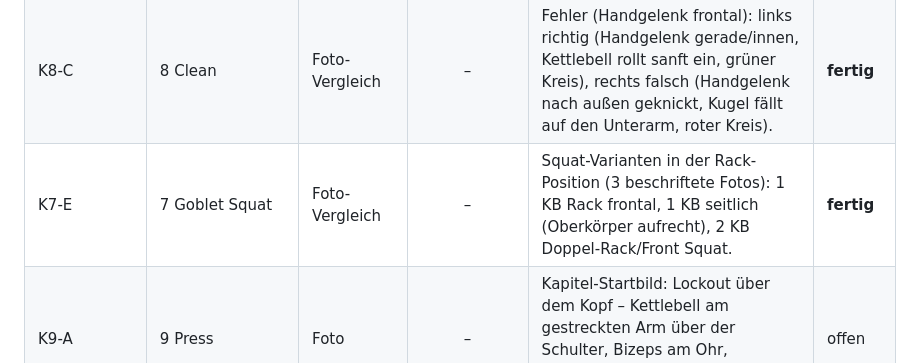
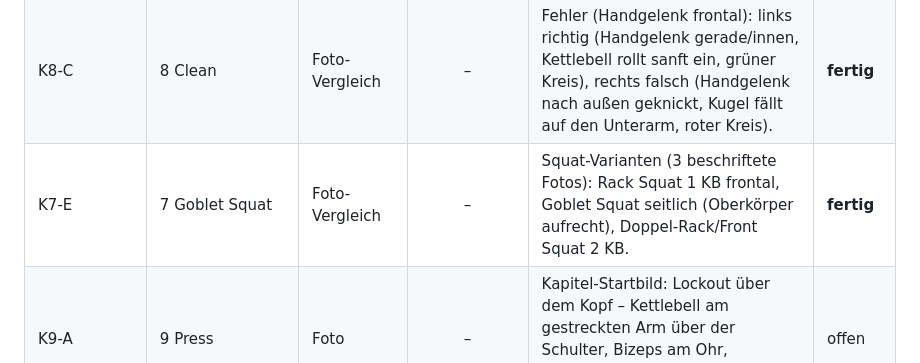
Before and after one commit to samuelcoeln02-blip/Samuel-C-ln, a Markdown page: tools/ebook/BILDLISTE.md, the part around the change. Rendered like a GitHub page.

Commit message:
Bildregister: K7-E mittleres Bild ist Goblet Squat (seitlich)

```diff
--- a/tools/ebook/BILDLISTE.md
+++ b/tools/ebook/BILDLISTE.md
@@ -32,7 +32,7 @@ Quelle der Wahrheit für alle Bilder im E-Book. Wird pro Kapitel ergänzt.
 | K8-B | 8 Clean | Foto-Sequenz | ✔ | Clean-Sequenz, 3 Standbilder: (1) Hike/Ladung einarmig zwischen den Beinen, (2) enger Zug am Körper (Ellbogen an die Rippen), (3) weiches Einrollen in die Rack-Position. | offen |
 | K8-D | 8 Clean | Foto-Vergleich | – | Catch/Fangen: links richtig (Ellbogen eng am Körper, KB rollt tief/weich ein – grüner Kreis am Ellbogen), rechts falsch (Ellbogen weg, KB fällt hoch auf den Unterarm – roter Kreis an der KB oben). Frontal. | **fertig** |
 | K8-C | 8 Clean | Foto-Vergleich | – | Fehler (Handgelenk frontal): links richtig (Handgelenk gerade/innen, Kettlebell rollt sanft ein, grüner Kreis), rechts falsch (Handgelenk nach außen geknickt, Kugel fällt auf den Unterarm, roter Kreis). | **fertig** |
-| K7-E | 7 Goblet Squat | Foto-Vergleich | – | Squat-Varianten in der Rack-Position (3 beschriftete Fotos): 1 KB Rack frontal, 1 KB seitlich (Oberkörper aufrecht), 2 KB Doppel-Rack/Front Squat. | **fertig** |
+| K7-E | 7 Goblet Squat | Foto-Vergleich | – | Squat-Varianten (3 beschriftete Fotos): Rack Squat 1 KB frontal, Goblet Squat seitlich (Oberkörper aufrecht), Doppel-Rack/Front Squat 2 KB. | **fertig** |
 | K9-A | 9 Press | Foto | – | Kapitel-Startbild: Lockout über dem Kopf – Kettlebell am gestreckten Arm über der Schulter, Bizeps am Ohr, Handgelenk gerade, Rippen unten, aufrecht. | offen |
 | K9-B | 9 Press | Foto-Sequenz | ✔ | Press-Sequenz, 3 Standbilder: (1) Rack-Position, (2) Kettlebell auf halber Höhe eng am Kopf vorbei, (3) Lockout über der Schulter. | offen |
 | K9-C | 9 Press | Foto-Vergleich | – | Fehler: links falsch (Zurücklehnen ins Hohlkreuz beim Drücken), rechts richtig (aufrecht, Rippen unten, Gesäß fest). | offen |
```
